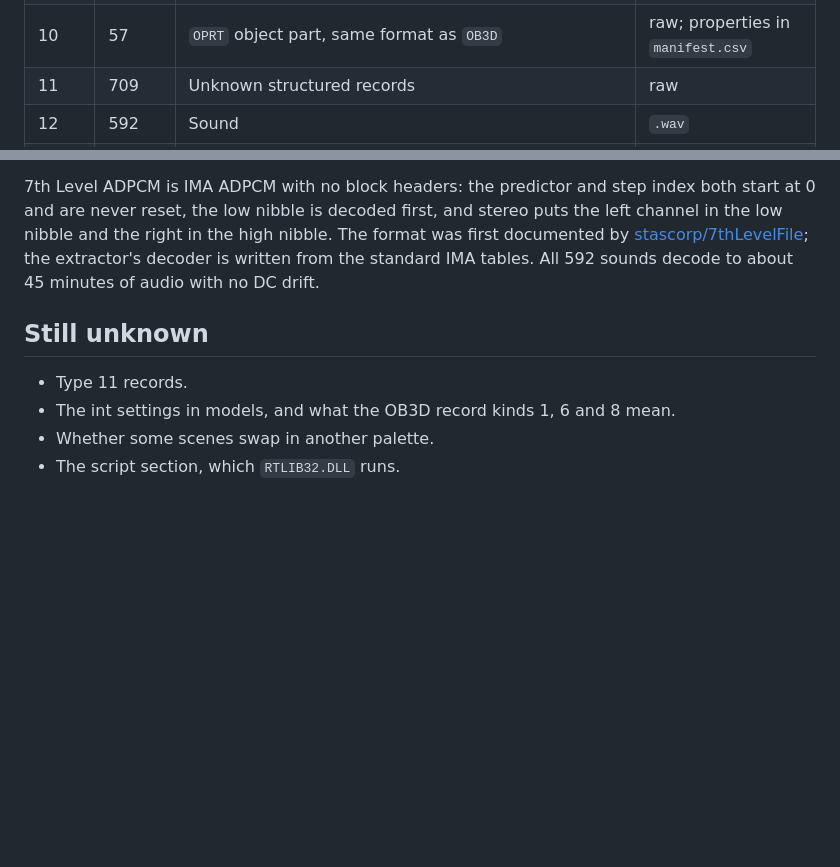
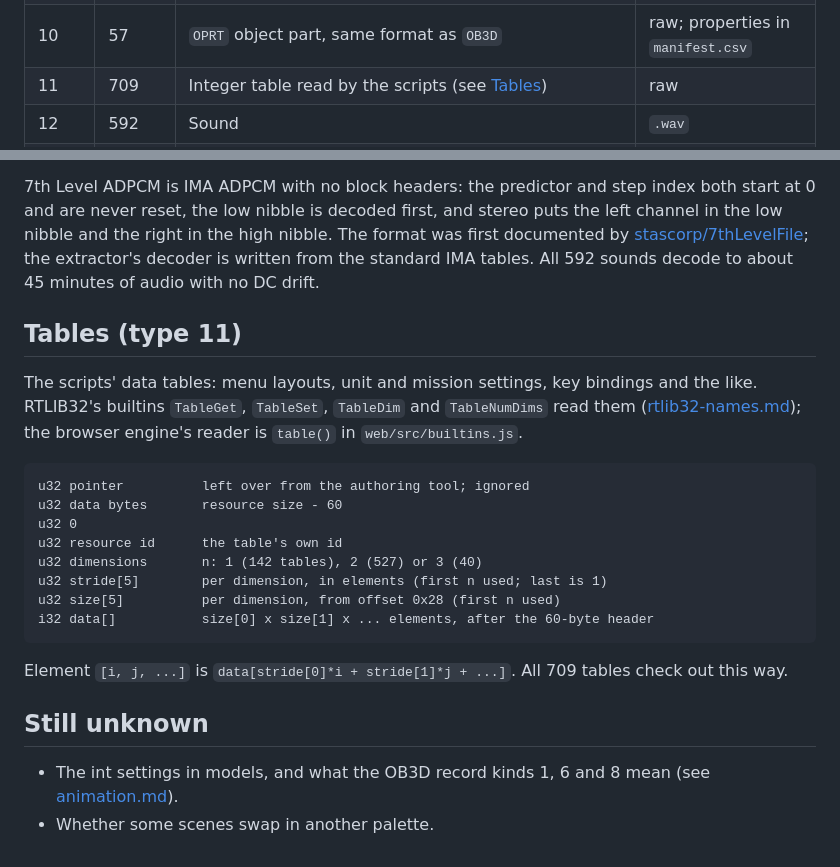
Before and after one commit to insideou7/g-nome, a Markdown page: docs/formats/g-nome-bin.md, 2 parts joined by grey strips. Rendered like a GitHub page; blank space fills up the shorter version.

````diff
--- a/docs/formats/g-nome-bin.md
+++ b/docs/formats/g-nome-bin.md
@@ -50,7 +50,7 @@ are both listed.
 | 8 | 154 | `MPRT` chunk, model part (same format as `MODL`) | `.obj` + `.mtl`, `.gltf` |
 | 9 | 426 | `OB3D` object definition ([animation.md](animation.md)) | raw; properties in `manifest.csv` |
 | 10 | 57 | `OPRT` object part, same format as `OB3D` | raw; properties in `manifest.csv` |
-| 11 | 709 | Unknown structured records | raw |
+| 11 | 709 | Integer table read by the scripts (see [Tables](#tables-type-11)) | raw |
 | 12 | 592 | Sound | `.wav` |
 | 13-21 | 4,447 | Slices of sounds (a 38 byte header slice, then data slices). All but 44 sit inside a type 12 range; `manifest.csv` names the parent. | raw |
 
@@ -196,9 +196,30 @@ nibble. The format was first documented by
 extractor's decoder is written from the standard IMA tables. All 592 sounds
 decode to about 45 minutes of audio with no DC drift.
 
+## Tables (type 11)
+
+The scripts' data tables: menu layouts, unit and mission settings, key
+bindings and the like. RTLIB32's builtins `TableGet`, `TableSet`,
+`TableDim` and `TableNumDims` read them
+([rtlib32-names.md](../rtlib32-names.md)); the browser engine's reader is
+`table()` in `web/src/builtins.js`.
+
+```
+u32 pointer          left over from the authoring tool; ignored
+u32 data bytes       resource size - 60
+u32 0
+u32 resource id      the table's own id
+u32 dimensions       n: 1 (142 tables), 2 (527) or 3 (40)
+u32 stride[5]        per dimension, in elements (first n used; last is 1)
+u32 size[5]          per dimension, from offset 0x28 (first n used)
+i32 data[]           size[0] x size[1] x ... elements, after the 60-byte header
+```
+
+Element `[i, j, ...]` is `data[stride[0]*i + stride[1]*j + ...]`. All 709
+tables check out this way.
+
 ## Still unknown
 
-- Type 11 records.
-- The int settings in models, and what the OB3D record kinds 1, 6 and 8 mean.
+- The int settings in models, and what the OB3D record kinds 1, 6 and 8 mean
+  (see [animation.md](animation.md)).
 - Whether some scenes swap in another palette.
-- The script section, which `RTLIB32.DLL` runs.
````
Also changed, not shown: README.md (+23 -2 lines).
